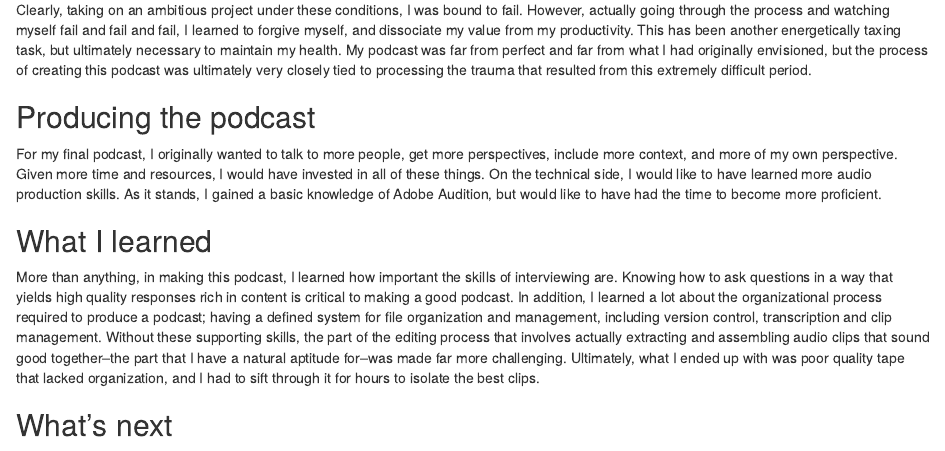
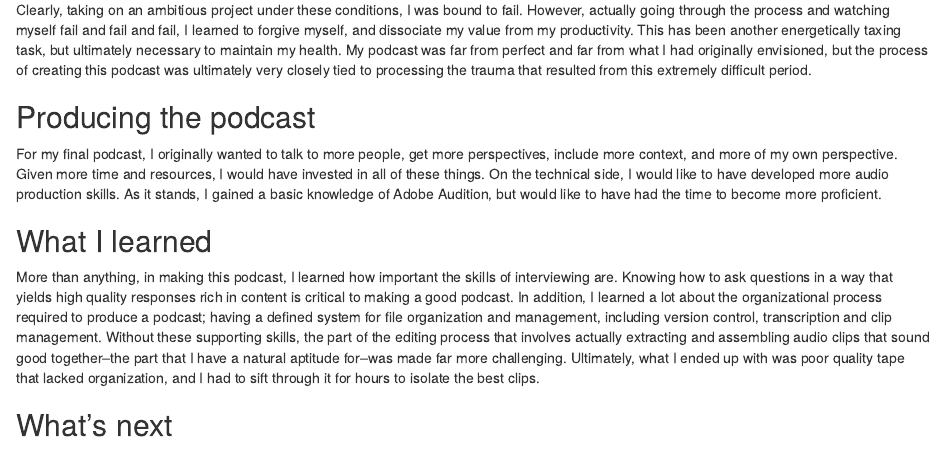
Before and after one commit to kmacintosh/podcast-reflection, an R Markdown document (index.rmd): the page in a window 1100 px wide, from 260 px down. Rendered offline with R 4.5, knitr and Pandoc, with nearby package versions; some code elsewhere in the file could not run offline.

Commit message:
wording change

```diff
--- a/index.rmd
+++ b/index.rmd
@@ -20,7 +20,7 @@ Clearly, taking on an ambitious project under these conditions, I was bound to f
 
 ## Producing the podcast
 
-For my final podcast, I originally wanted to talk to more people, get more perspectives, include more context, and more of my own perspective. Given more time and resources, I would have invested in all of these things. On the technical side, I would like to have learned more audio production skills. As it stands, I gained a basic knowledge of Adobe Audition, but would like to have had the time to become more proficient.
+For my final podcast, I originally wanted to talk to more people, get more perspectives, include more context, and more of my own perspective. Given more time and resources, I would have invested in all of these things. On the technical side, I would like to have developed more audio production skills. As it stands, I gained a basic knowledge of Adobe Audition, but would like to have had the time to become more proficient.
 
 ## What I learned
 
```
